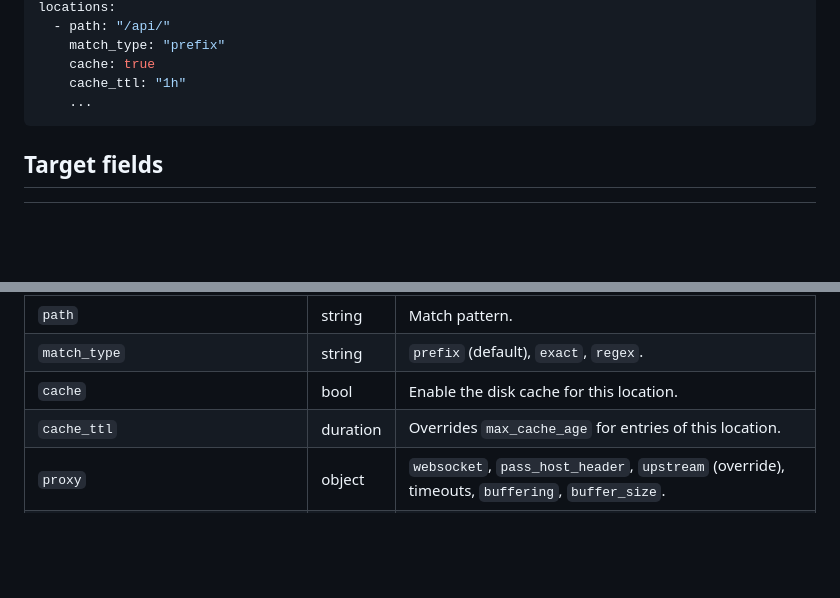
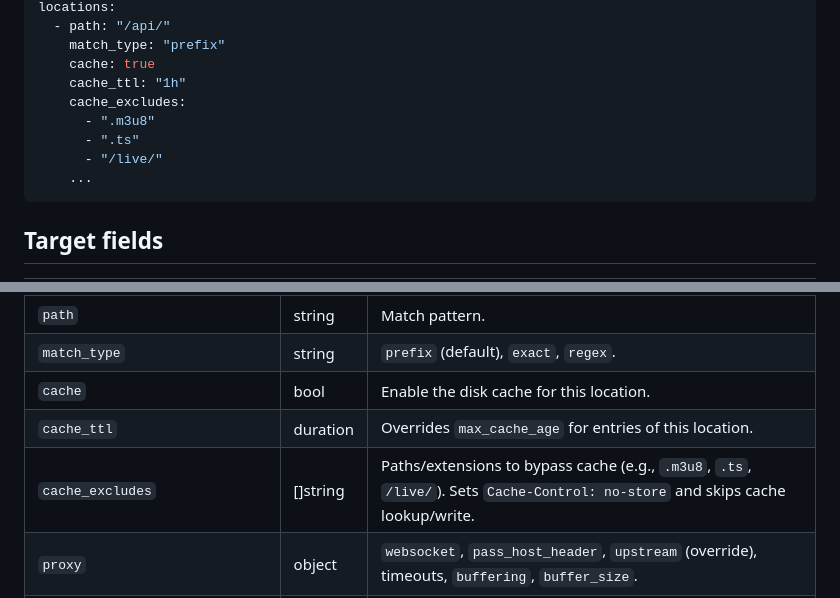
Before and after one commit to cinvat/peretum, a Markdown page: docs/configuration/targets.md, 2 parts joined by grey strips. Drawn GitHub-style; blank space fills up the shorter version.

````diff
--- a/docs/configuration/targets.md
+++ b/docs/configuration/targets.md
@@ -32,6 +32,10 @@ locations:
     match_type: "prefix"
     cache: true
     cache_ttl: "1h"
+    cache_excludes:
+      - ".m3u8"
+      - ".ts"
+      - "/live/"
     ...
 ```
 
@@ -90,6 +94,7 @@ A location is matched by `path` (first match wins, ordered by priority):
 | `match_type` | string | `prefix` (default), `exact`, `regex`. |
 | `cache` | bool | Enable the disk cache for this location. |
 | `cache_ttl` | duration | Overrides `max_cache_age` for entries of this location. |
+| `cache_excludes` | []string | Paths/extensions to bypass cache (e.g., `.m3u8`, `.ts`, `/live/`). Sets `Cache-Control: no-store` and skips cache lookup/write. |
 | `proxy` | object | `websocket`, `pass_host_header`, `upstream` (override), timeouts, `buffering`, `buffer_size`. |
 | `cors`, `headers`, `rewrite`, `optimize`, `compression`, `waf` | object | See [Plugins](../plugins/index.md). |
 
````
Also changed, not shown: other parts of docs/configuration/targets.md (+60 -0 lines).
